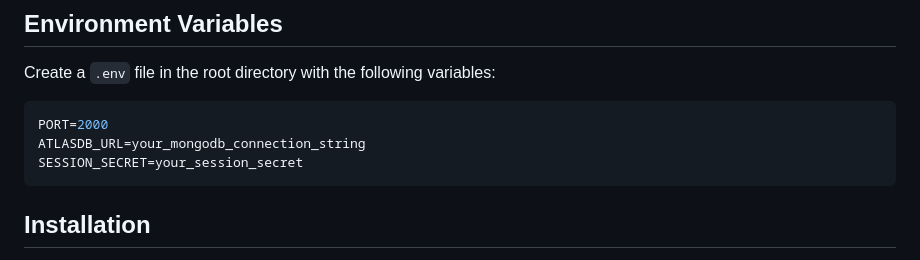
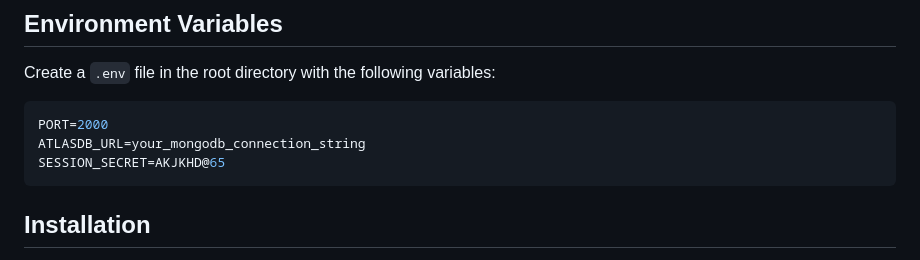
Before and after one commit to Swsthik/Cancer_Navigation, a Markdown page: README.md, the part around the change. Rendered like a GitHub page.

````diff
--- a/README.md
+++ b/README.md
@@ -30,7 +30,7 @@ Create a `.env` file in the root directory with the following variables:
 ```env
 PORT=2000
 ATLASDB_URL=your_mongodb_connection_string
-SESSION_SECRET=your_session_secret
+SESSION_SECRET=AKJKHD@65
 ```
 
 ## Installation
````
